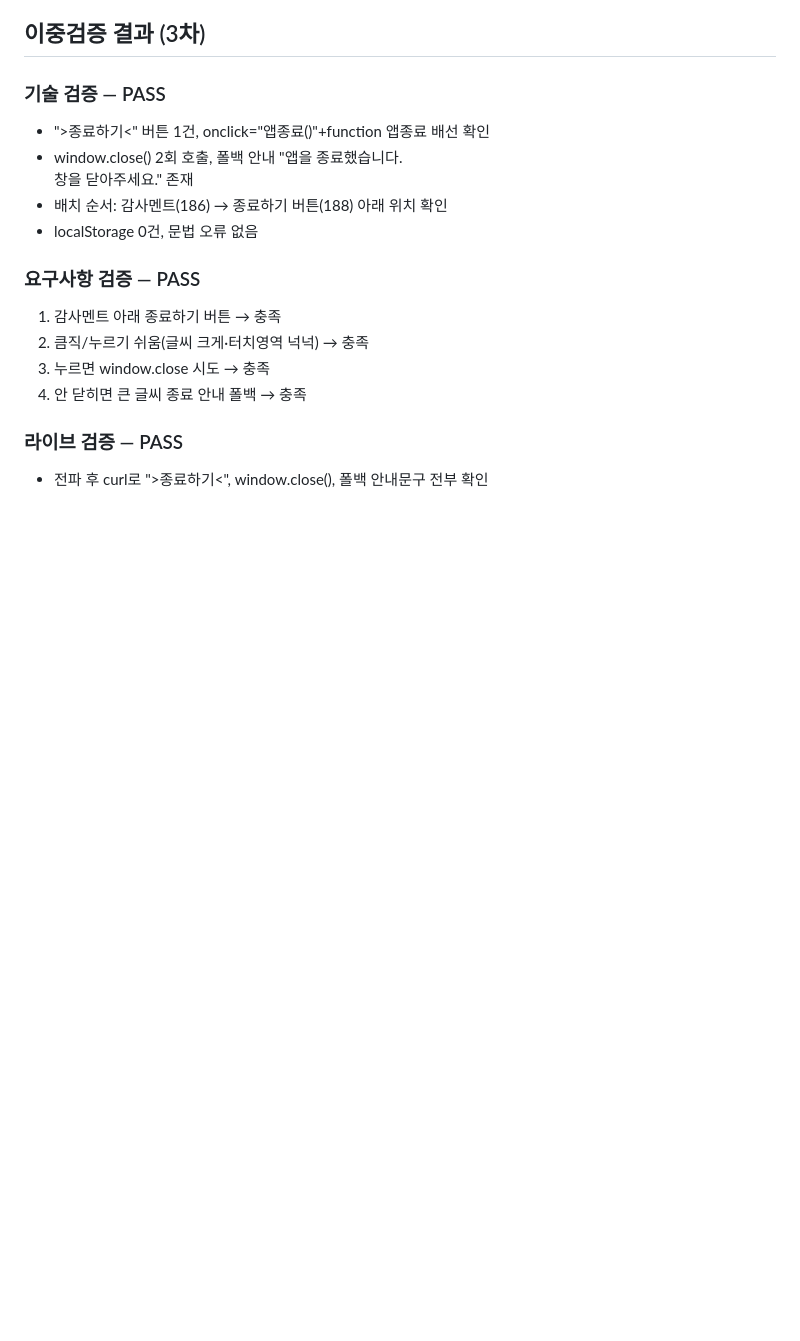
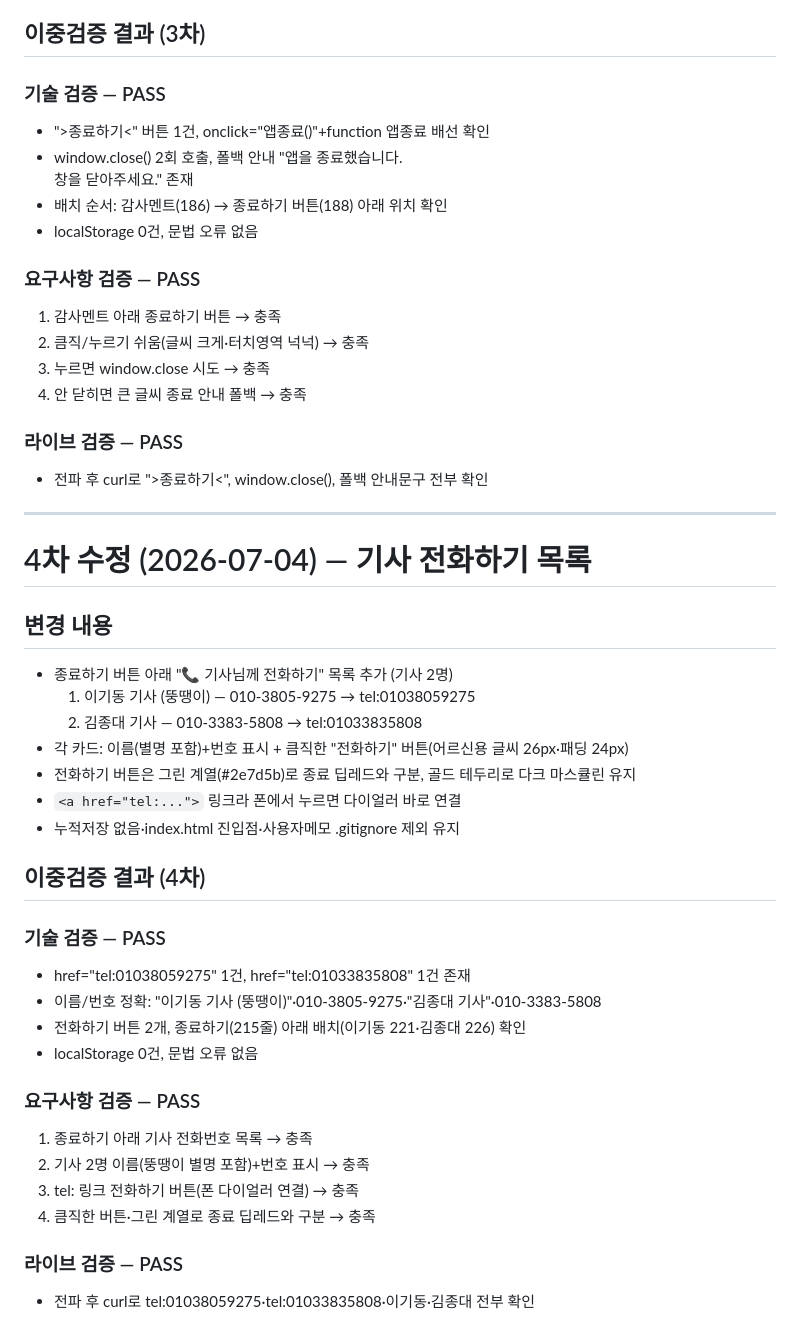
Before and after one commit to donglee1228/gisacall, a Markdown page: 작업일지.md, the part around the change. Rendered like a GitHub page; blank space fills up the shorter version.

Commit message:
docs: 4차 전화하기 목록 이중검증 결과 기록
Co-Authored-By: Claude Opus 4.8 <noreply@anthropic.com>

```diff
--- a/작업일지.md
+++ b/작업일지.md
@@ -102,3 +102,32 @@
 
 ### 라이브 검증 — PASS
 - 전파 후 curl로 ">종료하기<", window.close(), 폴백 안내문구 전부 확인
+
+---
+
+# 4차 수정 (2026-07-04) — 기사 전화하기 목록
+
+## 변경 내용
+- 종료하기 버튼 아래 "📞 기사님께 전화하기" 목록 추가 (기사 2명)
+  1) 이기동 기사 (뚱땡이) — 010-3805-9275 → tel:01038059275
+  2) 김종대 기사 — 010-3383-5808 → tel:01033835808
+- 각 카드: 이름(별명 포함)+번호 표시 + 큼직한 "전화하기" 버튼(어르신용 글씨 26px·패딩 24px)
+- 전화하기 버튼은 그린 계열(#2e7d5b)로 종료 딥레드와 구분, 골드 테두리로 다크 마스큘린 유지
+- `<a href="tel:...">` 링크라 폰에서 누르면 다이얼러 바로 연결
+- 누적저장 없음·index.html 진입점·사용자메모 .gitignore 제외 유지
+
+## 이중검증 결과 (4차)
+### 기술 검증 — PASS
+- href="tel:01038059275" 1건, href="tel:01033835808" 1건 존재
+- 이름/번호 정확: "이기동 기사 (뚱땡이)"·010-3805-9275·"김종대 기사"·010-3383-5808
+- 전화하기 버튼 2개, 종료하기(215줄) 아래 배치(이기동 221·김종대 226) 확인
+- localStorage 0건, 문법 오류 없음
+
+### 요구사항 검증 — PASS
+1. 종료하기 아래 기사 전화번호 목록 → 충족
+2. 기사 2명 이름(뚱땡이 별명 포함)+번호 표시 → 충족
+3. tel: 링크 전화하기 버튼(폰 다이얼러 연결) → 충족
+4. 큼직한 버튼·그린 계열로 종료 딥레드와 구분 → 충족
+
+### 라이브 검증 — PASS
+- 전파 후 curl로 tel:01038059275·tel:01033835808·이기동·김종대 전부 확인
```
